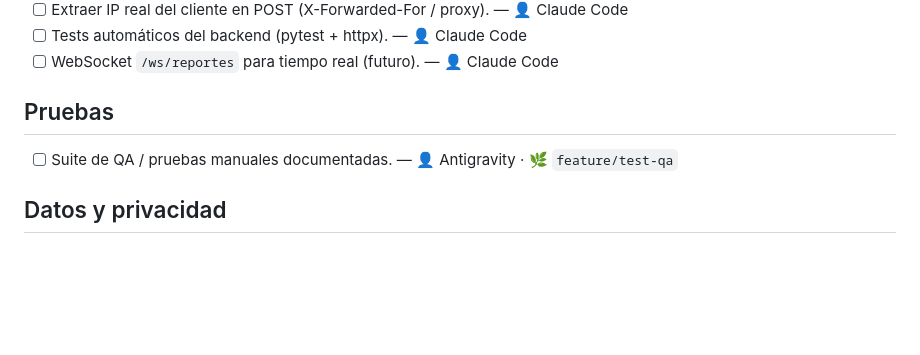
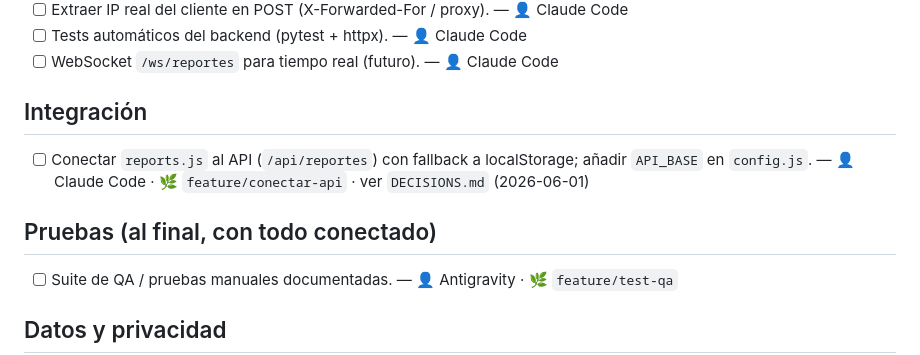
Before and after one commit to bitrix11/SafeMap, a Markdown page: docs/TASKS.md, the part around the change. Drawn GitHub-style; blank space fills up the shorter version.

```diff
--- a/docs/TASKS.md
+++ b/docs/TASKS.md
@@ -42,7 +42,12 @@ Formato: `[estado] descripción — 👤 Dueño · 🌿 rama · 🔗 depende de`
 - [ ] Tests automáticos del backend (pytest + httpx). — 👤 Claude Code
 - [ ] WebSocket `/ws/reportes` para tiempo real (futuro). — 👤 Claude Code
 
-## Pruebas
+## Integración
+- [ ] Conectar `reports.js` al API (`/api/reportes`) con fallback a localStorage;
+      añadir `API_BASE` en `config.js`. — 👤 Claude Code · 🌿 `feature/conectar-api`
+      · ver `DECISIONS.md` (2026-06-01)
+
+## Pruebas (al final, con todo conectado)
 - [ ] Suite de QA / pruebas manuales documentadas.
       — 👤 Antigravity · 🌿 `feature/test-qa`
 
```
Also changed, not shown: docs/DECISIONS.md (+8 -0 lines).
